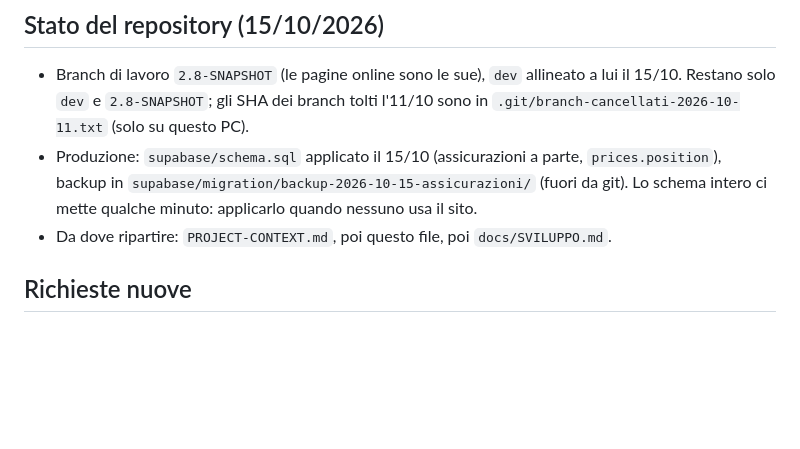
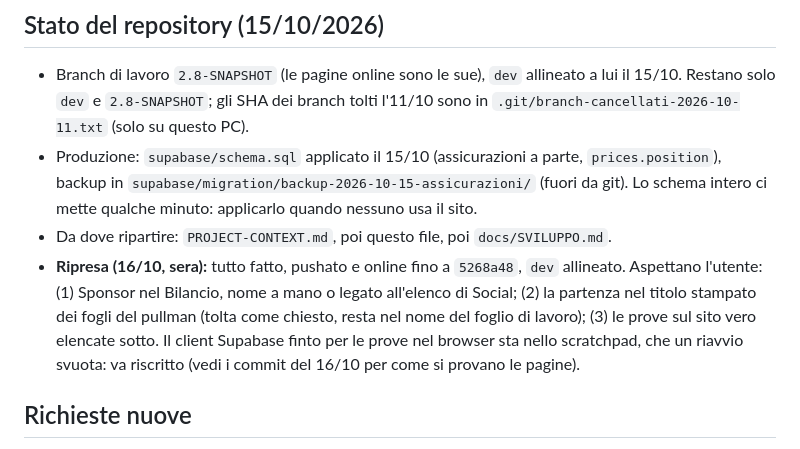
Before and after one commit to Darkglassd3v/sciclub-donbosco, a Markdown page: TODO.md, the part around the change. GitHub-like rendering; blank space fills up the shorter version.

Commit message:
docs(todo): punto di ripresa del 16/10 [skip ci]
Co-Authored-By: Claude Opus 5.5 <noreply@anthropic.com>

```diff
--- a/TODO.md
+++ b/TODO.md
@@ -12,6 +12,12 @@
   backup in `supabase/migration/backup-2026-10-15-assicurazioni/` (fuori da git). Lo schema intero
   ci mette qualche minuto: applicarlo quando nessuno usa il sito.
 - Da dove ripartire: `PROJECT-CONTEXT.md`, poi questo file, poi `docs/SVILUPPO.md`.
+- **Ripresa (16/10, sera):** tutto fatto, pushato e online fino a `5268a48`, `dev` allineato.
+  Aspettano l'utente: (1) Sponsor nel Bilancio, nome a mano o legato all'elenco di Social; (2) la
+  partenza nel titolo stampato dei fogli del pullman (tolta come chiesto, resta nel nome del
+  foglio di lavoro); (3) le prove sul sito vero elencate sotto. Il client Supabase finto per le
+  prove nel browser sta nello scratchpad, che un riavvio svuota: va riscritto (vedi i commit del
+  16/10 per come si provano le pagine).
 
 ## Richieste nuove
 
```
